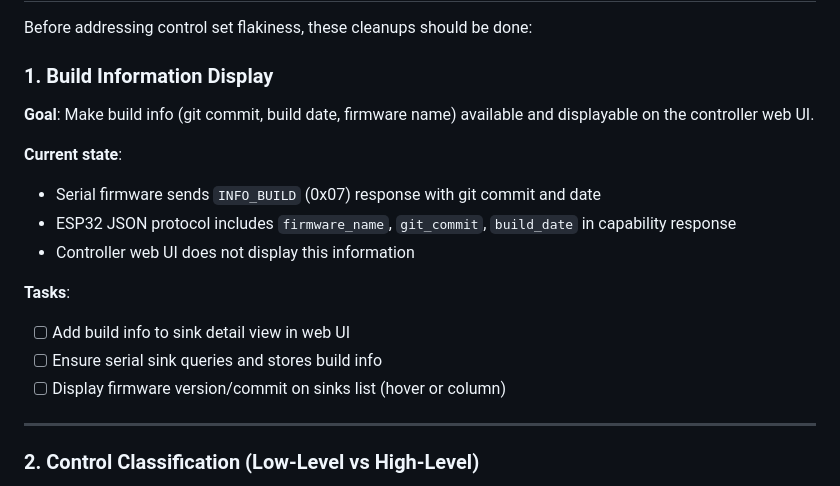
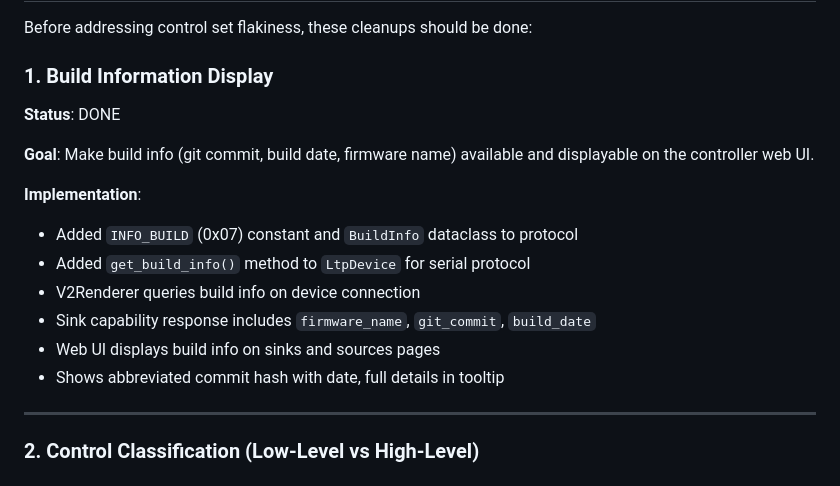
Before and after one commit to jhaigit/LED-topology, a Markdown page: docs/TODO.md, the part around the change. Rendered like a GitHub page.

Commit message:
Mark build info display task as done in TODO
Co-Authored-By: Claude Opus 4.5 <noreply@anthropic.com>

```diff
--- a/docs/TODO.md
+++ b/docs/TODO.md
@@ -42,19 +42,18 @@ Before addressing control set flakiness, these cleanups should be done:
 
 ### 1. Build Information Display
 
+**Status**: DONE
+
 **Goal**: Make build info (git commit, build date, firmware name) available
 and displayable on the controller web UI.
 
-**Current state**:
-- Serial firmware sends `INFO_BUILD` (0x07) response with git commit and date
-- ESP32 JSON protocol includes `firmware_name`, `git_commit`, `build_date` in
-  capability response
-- Controller web UI does not display this information
-
-**Tasks**:
-- [ ] Add build info to sink detail view in web UI
-- [ ] Ensure serial sink queries and stores build info
-- [ ] Display firmware version/commit on sinks list (hover or column)
+**Implementation**:
+- Added `INFO_BUILD` (0x07) constant and `BuildInfo` dataclass to protocol
+- Added `get_build_info()` method to `LtpDevice` for serial protocol
+- V2Renderer queries build info on device connection
+- Sink capability response includes `firmware_name`, `git_commit`, `build_date`
+- Web UI displays build info on sinks and sources pages
+- Shows abbreviated commit hash with date, full details in tooltip
 
 ---
 
```
